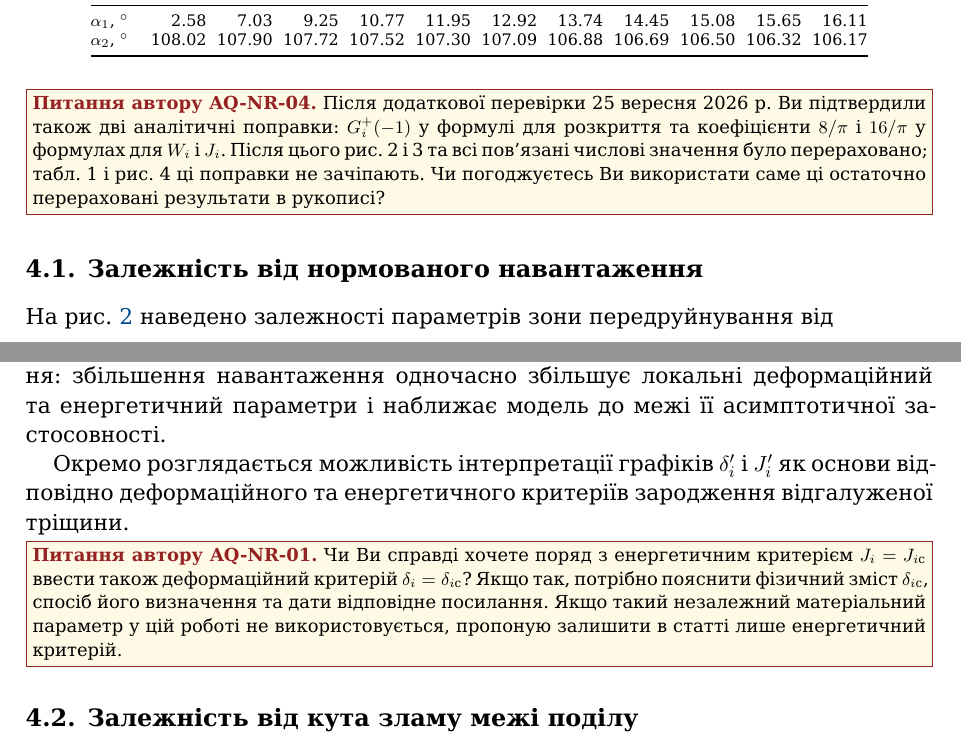
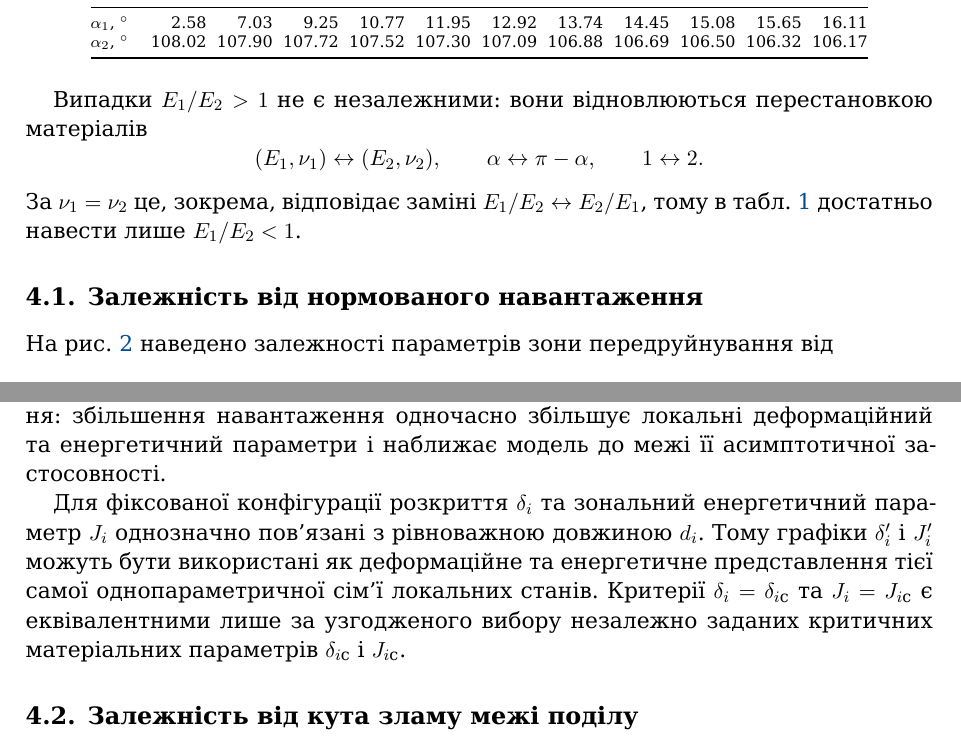
Before and after one commit to mfs9697/Dudyk, a LaTeX paper (manuscript/latex/main.tex, which reads manuscript/latex/sections/04_numerical_results.tex): two parts of pages 12 and 13 of 22, joined at a grey line, cut so that both start at the same text. Compiled offline with XeLaTeX; a missing font is replaced by an installed copy or a similar font.

Commit message:
Finalize Ukrainian numerical discussion

```diff
--- a/manuscript/latex/sections/04_numerical_results.tex
+++ b/manuscript/latex/sections/04_numerical_results.tex
@@ -41,12 +41,18 @@ $\alpha=90^\circ$ відповідає прямолінійній межі по
 
 \input{tables/table1_transition_angles.tex}
 
-\AuthorQuery{AQ-NR-04}{Після додаткової перевірки 25 вересня 2026 р.
-Ви підтвердили також дві аналітичні поправки: $G_i^+(-1)$ у формулі для
-розкриття та коефіцієнти $8/\pi$ і $16/\pi$ у формулах для $W_i$ і
-$J_i$. Після цього рис.~2 і 3 та всі пов'язані числові значення було
-перераховано; табл.~1 і рис.~4 ці поправки не зачіпають. Чи погоджуєтесь
-Ви використати саме ці остаточно перераховані результати в рукописі?}
+Випадки $E_1/E_2>1$ не є незалежними: вони відновлюються перестановкою
+матеріалів
+\begin{equation*}
+  (E_1,\nu_1)\leftrightarrow(E_2,\nu_2),
+  \qquad
+  \alpha\leftrightarrow\pi-\alpha,
+  \qquad
+  1\leftrightarrow2.
+\end{equation*}
+За $\nu_1=\nu_2$ це, зокрема, відповідає заміні
+$E_1/E_2\leftrightarrow E_2/E_1$, тому в табл.~\ref{tab:g2-transition-angles}
+достатньо навести лише $E_1/E_2<1$.
 
 \subsection{Залежність від нормованого навантаження}
 \label{subsec:figure2}
@@ -85,16 +91,14 @@ $\alpha=45^\circ$, $C<0$; зокрема,
 енергетичний параметри і наближає модель до межі її асимптотичної
 застосовності.
 
-Окремо розглядається можливість інтерпретації графіків $\delta_i'$ і
-$J_i'$ як основи відповідно деформаційного та енергетичного критеріїв
-зародження відгалуженої тріщини.
-
-\AuthorQuery{AQ-NR-01}{Чи Ви справді хочете поряд з енергетичним критерієм
-$J_i=J_{i\mathrm{c}}$ ввести також деформаційний критерій
-$\delta_i=\delta_{i\mathrm{c}}$? Якщо так, потрібно пояснити фізичний зміст
-$\delta_{i\mathrm{c}}$, спосіб його визначення та дати відповідне посилання. Якщо
-такий незалежний матеріальний параметр у цій роботі не використовується,
-пропоную залишити в статті лише енергетичний критерій.}
+Для фіксованої конфігурації розкриття $\delta_i$ та зональний
+енергетичний параметр $J_i$ однозначно пов'язані з рівноважною довжиною
+$d_i$. Тому графіки $\delta_i'$ і $J_i'$ можуть бути використані як
+деформаційне та енергетичне представлення тієї самої однопараметричної
+сім'ї локальних станів. Критерії $\delta_i=\delta_{i\mathrm{c}}$ та
+$J_i=J_{i\mathrm{c}}$ є еквівалентними лише за узгодженого вибору
+незалежно заданих критичних матеріальних параметрів
+$\delta_{i\mathrm{c}}$ і $J_{i\mathrm{c}}$.
 
 \subsection{Залежність від кута зламу межі поділу}
 \label{subsec:figure3}
```
Also changed, not shown: manuscript/latex/sections/04_numerical_results.tex (28 more changed lines).
